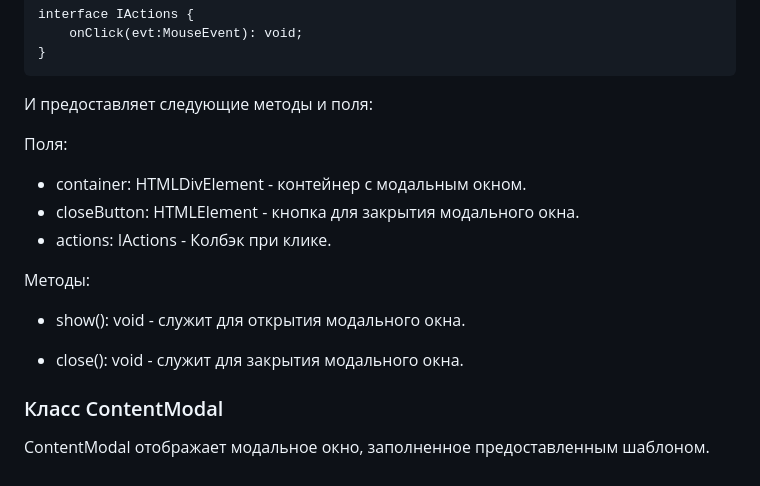
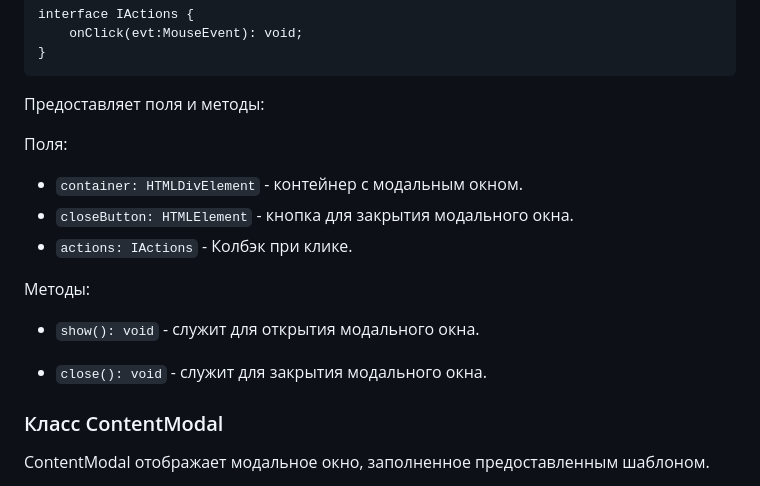
Before and after one commit to destren1/ShopSmart, a Markdown page: README.md, the part around one of its changes. GitHub-like rendering.

````diff
--- a/README.md
+++ b/README.md
@@ -283,19 +296,19 @@ interface IActions {
 }
 ```
 
-И предоставляет следующие методы и поля:
+Предоставляет поля и методы:
 
 Поля:
 
-- container: HTMLDivElement - контейнер с модальным окном.
-- closeButton: HTMLElement - кнопка для закрытия модального окна.
-- actions: IActions - Колбэк при клике.
+- `container: HTMLDivElement` - контейнер с модальным окном.
+- `closeButton: HTMLElement` - кнопка для закрытия модального окна.
+- `actions: IActions` - Колбэк при клике.
 
 Методы:
 
-- show(): void - служит для открытия модального окна.
+- `show(): void` - служит для открытия модального окна.
 
-- close(): void - служит для закрытия модального окна.
+- `close(): void` - служит для закрытия модального окна.
 
 ### Класс ContentModal
 
````
Also changed, not shown: other parts of README.md (+100 -87 lines).
